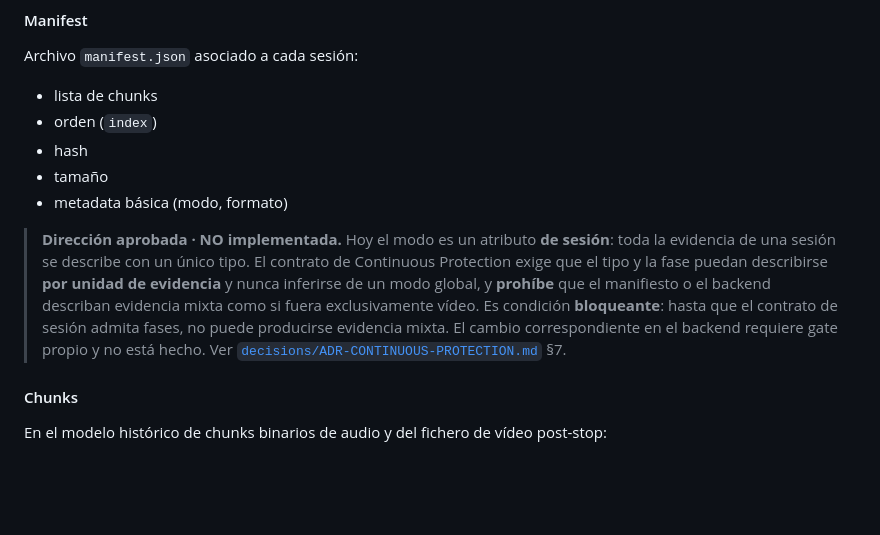
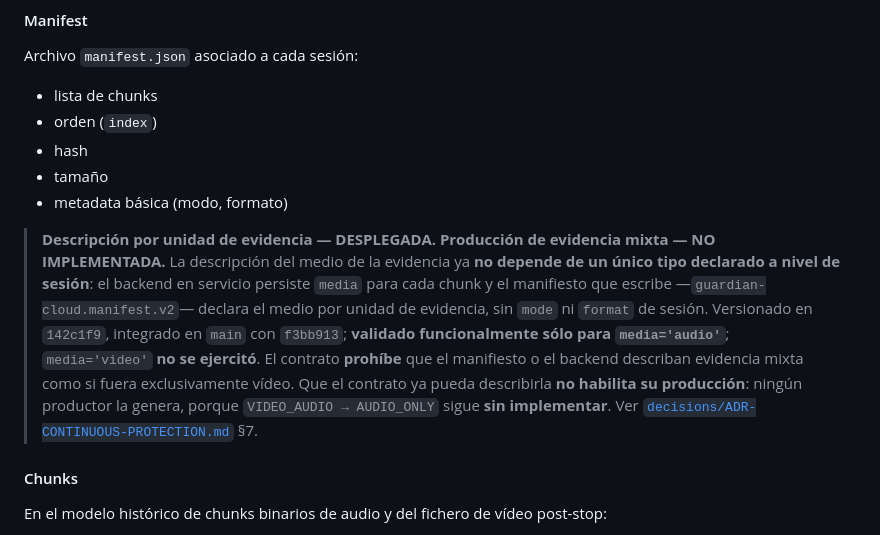
Before and after one commit to diegoamaro-dev/guardian-cloud, a Markdown page: docs/ARCHITECTURE.md, the part around the change. Drawn GitHub-style; blank space fills up the shorter version.

Commit message:
docs(g3ii): reconcile architecture media description

```diff
--- a/docs/ARCHITECTURE.md
+++ b/docs/ARCHITECTURE.md
@@ -266,15 +266,19 @@ Archivo `manifest.json` asociado a cada sesión:
 * tamaño
 * metadata básica (modo, formato)
 
-> **Dirección aprobada · NO implementada.** Hoy el modo es un atributo **de
-> sesión**: toda la evidencia de una sesión se describe con un único tipo. El
-> contrato de Continuous Protection exige que el tipo y la fase puedan
-> describirse **por unidad de evidencia** y nunca inferirse de un modo global, y
-> **prohíbe** que el manifiesto o el backend describan evidencia mixta como si
-> fuera exclusivamente vídeo. Es condición **bloqueante**: hasta que el contrato
-> de sesión admita fases, no puede producirse evidencia mixta. El cambio
-> correspondiente en el backend requiere gate propio y no está hecho. Ver
-> [`decisions/ADR-CONTINUOUS-PROTECTION.md`](./decisions/ADR-CONTINUOUS-PROTECTION.md) §7.
+> **Descripción por unidad de evidencia — DESPLEGADA. Producción de evidencia
+> mixta — NO IMPLEMENTADA.** La descripción del medio de la evidencia ya **no
+> depende de un único tipo declarado a nivel de sesión**: el backend en servicio
+> persiste `media` para cada chunk y el manifiesto que escribe
+> —`guardian-cloud.manifest.v2`— declara el medio por unidad de evidencia, sin
+> `mode` ni `format` de sesión. Versionado en `142c1f9`, integrado en `main` con
+> `f3bb913`; **validado funcionalmente sólo para `media='audio'`**;
+> `media='video'` **no se ejercitó**. El contrato **prohíbe** que el manifiesto o
+> el backend describan evidencia mixta como si fuera exclusivamente vídeo. Que el
+> contrato ya pueda describirla **no habilita su producción**: ningún productor la
+> genera, porque `VIDEO_AUDIO → AUDIO_ONLY` sigue **sin implementar**. Ver
+> [`decisions/ADR-CONTINUOUS-PROTECTION.md`](./decisions/ADR-CONTINUOUS-PROTECTION.md)
+> §7.
 
 #### Chunks
 
```
